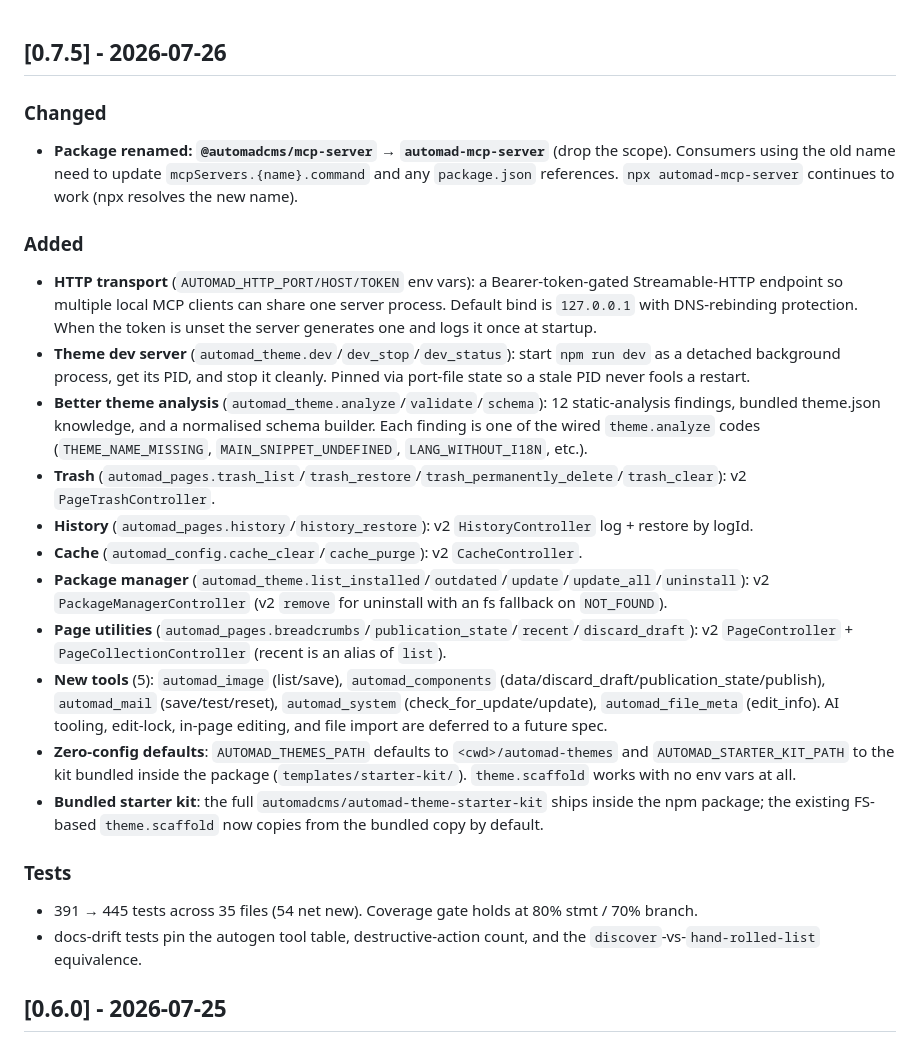
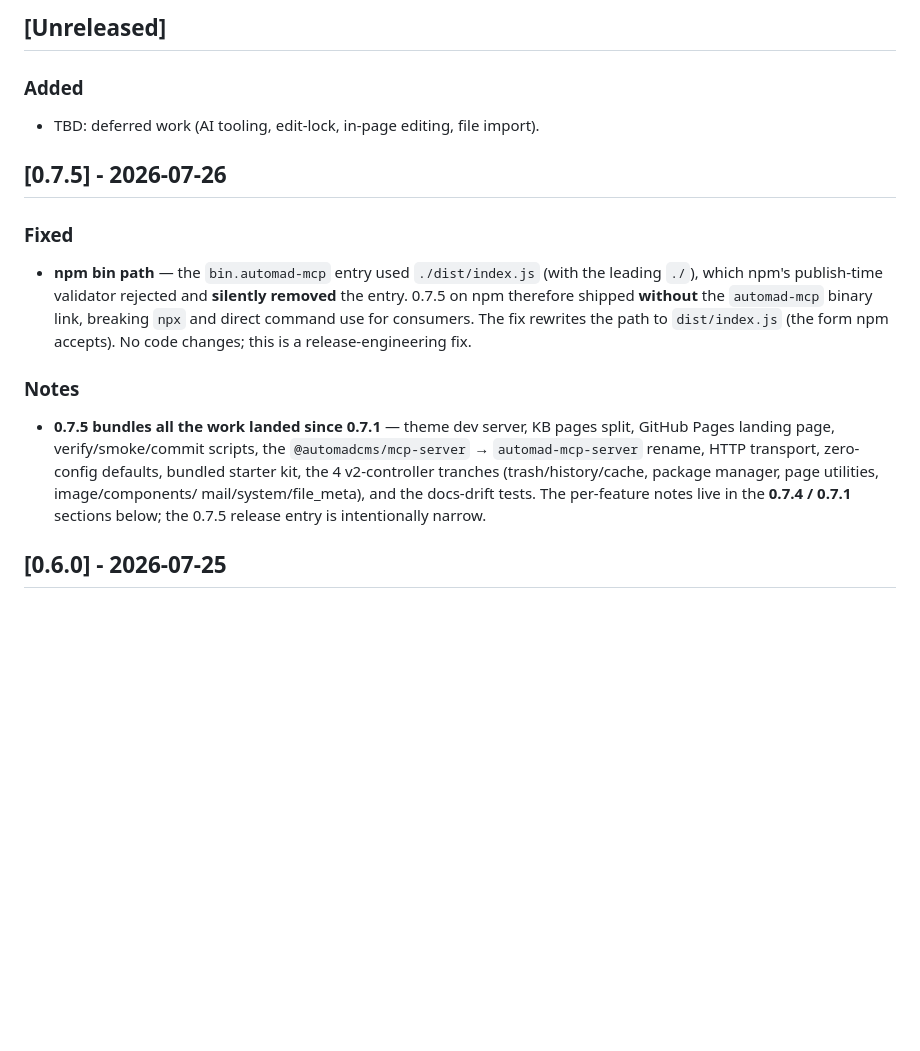
Before and after one commit to cabroe/automad-mcp-server, a Markdown page: CHANGELOG.md, the part around the change. Drawn GitHub-style; blank space fills up the shorter version.

Commit message:
docs(changelog): honest 0.7.5 entry + Unreleased block
The previous 0.7.5 CHANGELOG entry inflated the patch release with content
that actually landed across 0.7.1..0.7.4 (theme dev server, HTTP transport,
all 4 v2-controller tranches, etc.). Trim to:

- Unreleased block for the next release (0.8.0) carrying the deferred work
  (AI tooling, edit-lock, in-page editing, file import).
- 0.7.5: a single Fixed bullet for the bin-path release-engineering fix +
  a Notes block pointing readers at 0.7.4 / 0.7.1 for the actual feature
  notes. The npm tarball content is unchanged (commit a844d8e already on
  the tag).

```diff
--- a/CHANGELOG.md
+++ b/CHANGELOG.md
@@ -1,40 +1,28 @@
+## [Unreleased]
+
+### Added
+- TBD: deferred work (AI tooling, edit-lock, in-page editing, file import).
+
 ## [0.7.5] - 2026-07-26
 
-### Changed
-- **Package renamed: `@automadcms/mcp-server` → `automad-mcp-server`** (drop the scope).
- Consumers using the old name need to update `mcpServers.{name}.command` and
- any `package.json` references. `npx automad-mcp-server` continues to work
- (npx resolves the new name).
+### Fixed
+- **npm bin path** — the `bin.automad-mcp` entry used `./dist/index.js` (with
+ the leading `./`), which npm's publish-time validator rejected and **silently
+ removed** the entry. 0.7.5 on npm therefore shipped **without** the
+ `automad-mcp` binary link, breaking `npx` and direct command use for
+ consumers. The fix rewrites the path to `dist/index.js` (the form npm
+ accepts). No code changes; this is a release-engineering fix.
 
-### Added
-- **HTTP transport** (`AUTOMAD_HTTP_PORT/HOST/TOKEN` env vars): a Bearer-token-gated
- Streamable-HTTP endpoint so multiple local MCP clients can share one server
- process. Default bind is `127.0.0.1` with DNS-rebinding protection. When the
- token is unset the server generates one and logs it once at startup.
-- **Theme dev server** (`automad_theme.dev`/`dev_stop`/`dev_status`): start
- `npm run dev` as a detached background process, get its PID, and stop it
- cleanly. Pinned via port-file state so a stale PID never fools a restart.
-- **Better theme analysis** (`automad_theme.analyze`/`validate`/`schema`):
- 12 static-analysis findings, bundled theme.json knowledge, and a normalised
- schema builder. Each finding is one of the wired `theme.analyze` codes
- (`THEME_NAME_MISSING`, `MAIN_SNIPPET_UNDEFINED`, `LANG_WITHOUT_I18N`, etc.).
-- **Trash** (`automad_pages.trash_list`/`trash_restore`/`trash_permanently_delete`/`trash_clear`): v2 `PageTrashController`.
-- **History** (`automad_pages.history`/`history_restore`): v2 `HistoryController` log + restore by logId.
-- **Cache** (`automad_config.cache_clear`/`cache_purge`): v2 `CacheController`.
-- **Package manager** (`automad_theme.list_installed`/`outdated`/`update`/`update_all`/`uninstall`): v2 `PackageManagerController` (v2 `remove` for uninstall with an fs fallback on `NOT_FOUND`).
-- **Page utilities** (`automad_pages.breadcrumbs`/`publication_state`/`recent`/`discard_draft`): v2 `PageController` + `PageCollectionController` (recent is an alias of `list`).
-- **New tools** (5): `automad_image` (list/save), `automad_components` (data/discard_draft/publication_state/publish), `automad_mail` (save/test/reset), `automad_system` (check_for_update/update), `automad_file_meta` (edit_info). AI tooling, edit-lock, in-page editing, and file import are deferred to a future spec.
-- **Zero-config defaults**: `AUTOMAD_THEMES_PATH` defaults to `<cwd>/automad-themes`
- and `AUTOMAD_STARTER_KIT_PATH` to the kit bundled inside the package
- (`templates/starter-kit/`). `theme.scaffold` works with no env vars at all.
-- **Bundled starter kit**: the full `automadcms/automad-theme-starter-kit` ships
- inside the npm package; the existing FS-based `theme.scaffold` now copies
- from the bundled copy by default.
+### Notes
+- **0.7.5 bundles all the work landed since 0.7.1** — theme dev server, KB
+ pages split, GitHub Pages landing page, verify/smoke/commit scripts, the
+ `@automadcms/mcp-server` → `automad-mcp-server` rename, HTTP transport,
+ zero-config defaults, bundled starter kit, the 4 v2-controller tranches
+ (trash/history/cache, package manager, page utilities, image/components/
+ mail/system/file_meta), and the docs-drift tests. The per-feature notes
+ live in the **0.7.4 / 0.7.1** sections below; the 0.7.5 release entry is
+ intentionally narrow.
 
-### Tests
-- 391 → 445 tests across 35 files (54 net new). Coverage gate holds at 80% stmt / 70% branch.
-- docs-drift tests pin the autogen tool table, destructive-action count, and the
- `discover`-vs-`hand-rolled-list` equivalence.
 
 ## [0.6.0] - 2026-07-25
 
```
